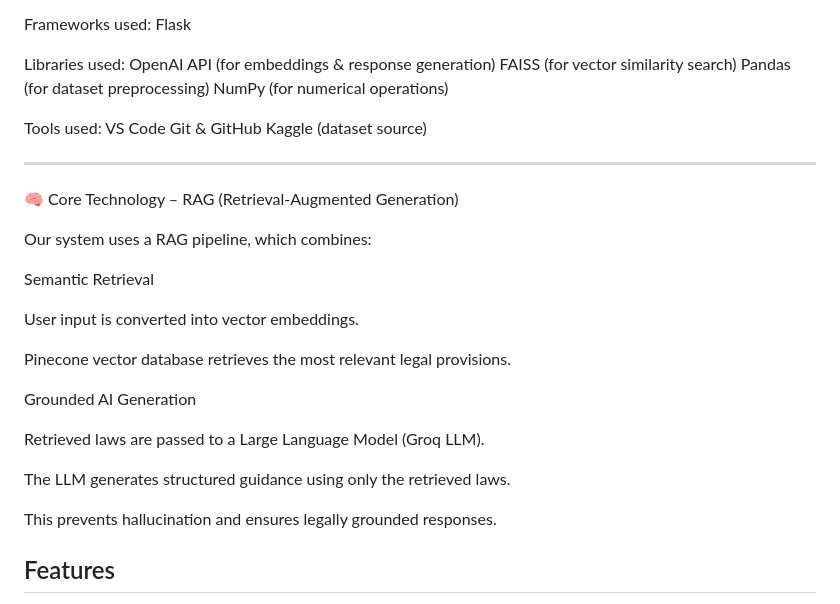
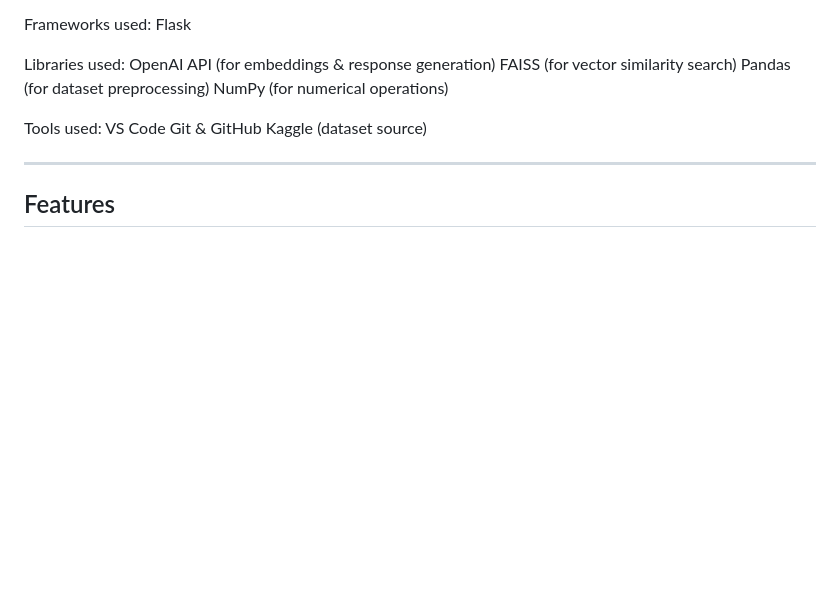
Before and after one commit to bhavyasasok/LegallyBlonde, a Markdown page: README.md, the part around the change. Drawn GitHub-style; blank space fills up the shorter version.

```diff
--- a/README.md
+++ b/README.md
@@ -49,23 +49,6 @@ Tools used:
 
 ---
 
-🧠 Core Technology – RAG (Retrieval-Augmented Generation)
-
-Our system uses a RAG pipeline, which combines:
-
-Semantic Retrieval
-
-User input is converted into vector embeddings.
-
-Pinecone vector database retrieves the most relevant legal provisions.
-
-Grounded AI Generation
-
-Retrieved laws are passed to a Large Language Model (Groq LLM).
-
-The LLM generates structured guidance using only the retrieved laws.
-
-This prevents hallucination and ensures legally grounded responses.
 
 ## Features
 
```
